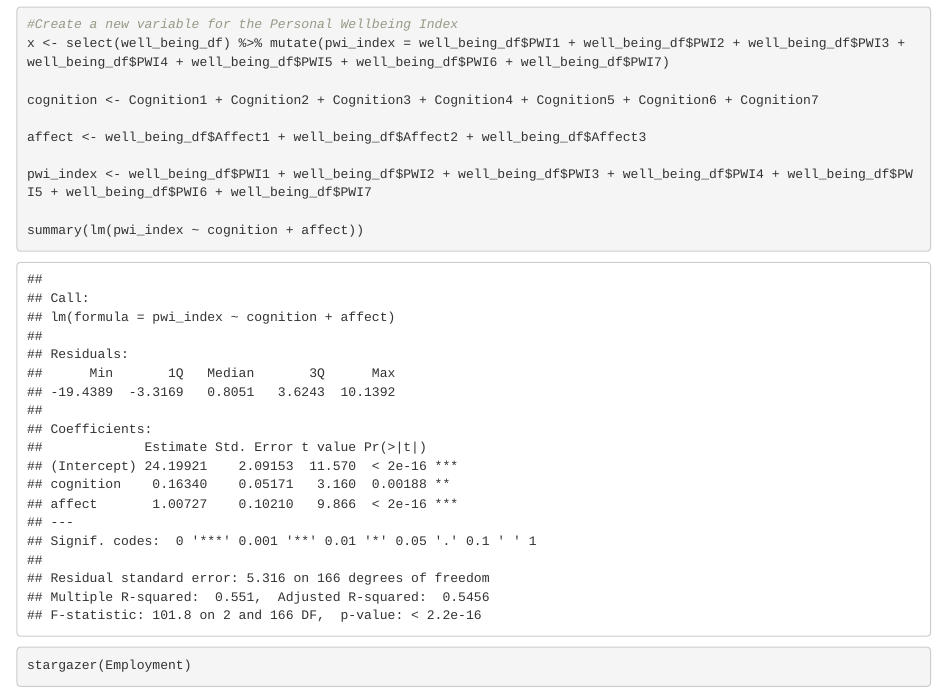
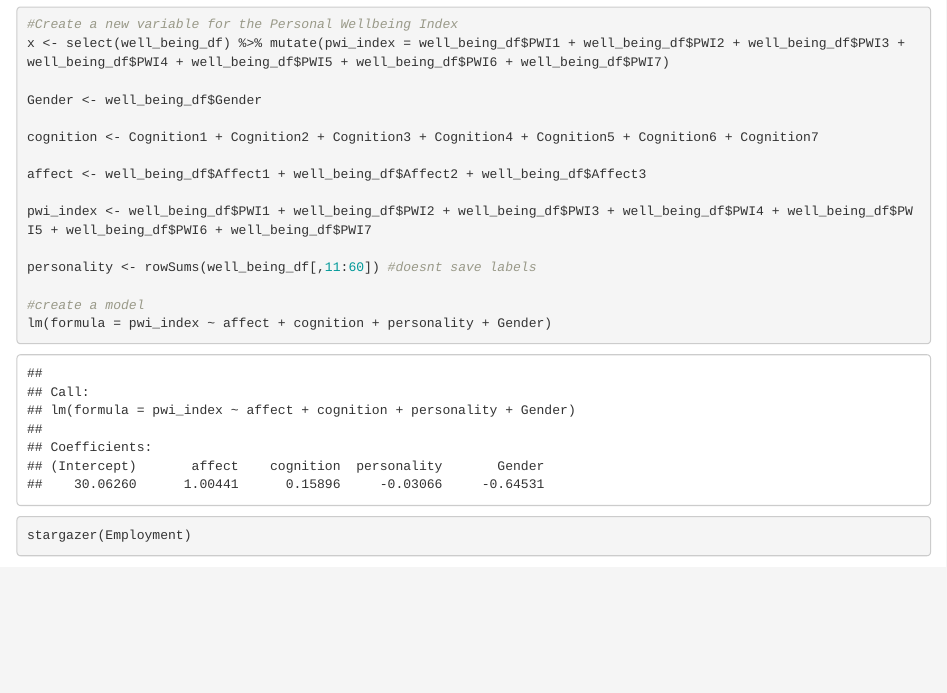
Before and after one commit to psychtek/hps327, an R Markdown document (labreport.Rmd): the page in a window 1100 px wide, from 5700 px down. Rendered offline with R 4.5, knitr and Pandoc, with nearby package versions; some code elsewhere in the file could not run offline.

Commit message:
Variables defined

````diff
--- a/labreport.Rmd
+++ b/labreport.Rmd
@@ -86,13 +86,19 @@ Employment
 #Create a new variable for the Personal Wellbeing Index
 x <- select(well_being_df) %>% mutate(pwi_index = well_being_df$PWI1 + well_being_df$PWI2 + well_being_df$PWI3 + well_being_df$PWI4 + well_being_df$PWI5 + well_being_df$PWI6 + well_being_df$PWI7)
 
+Gender <- well_being_df$Gender
+
 cognition <- Cognition1 + Cognition2 + Cognition3 + Cognition4 + Cognition5 + Cognition6 + Cognition7
 
 affect <- well_being_df$Affect1 + well_being_df$Affect2 + well_being_df$Affect3
 
 pwi_index <- well_being_df$PWI1 + well_being_df$PWI2 + well_being_df$PWI3 + well_being_df$PWI4 + well_being_df$PWI5 + well_being_df$PWI6 + well_being_df$PWI7
 
-summary(lm(pwi_index ~ cognition + affect))
+personality <- rowSums(well_being_df[,11:60]) #doesnt save labels
+
+#create a model
+lm(formula = pwi_index ~ affect + cognition + personality + Gender)
+
 
 ```
 
````
Also changed, not shown: scratchpad.R (+20 -0 lines).
